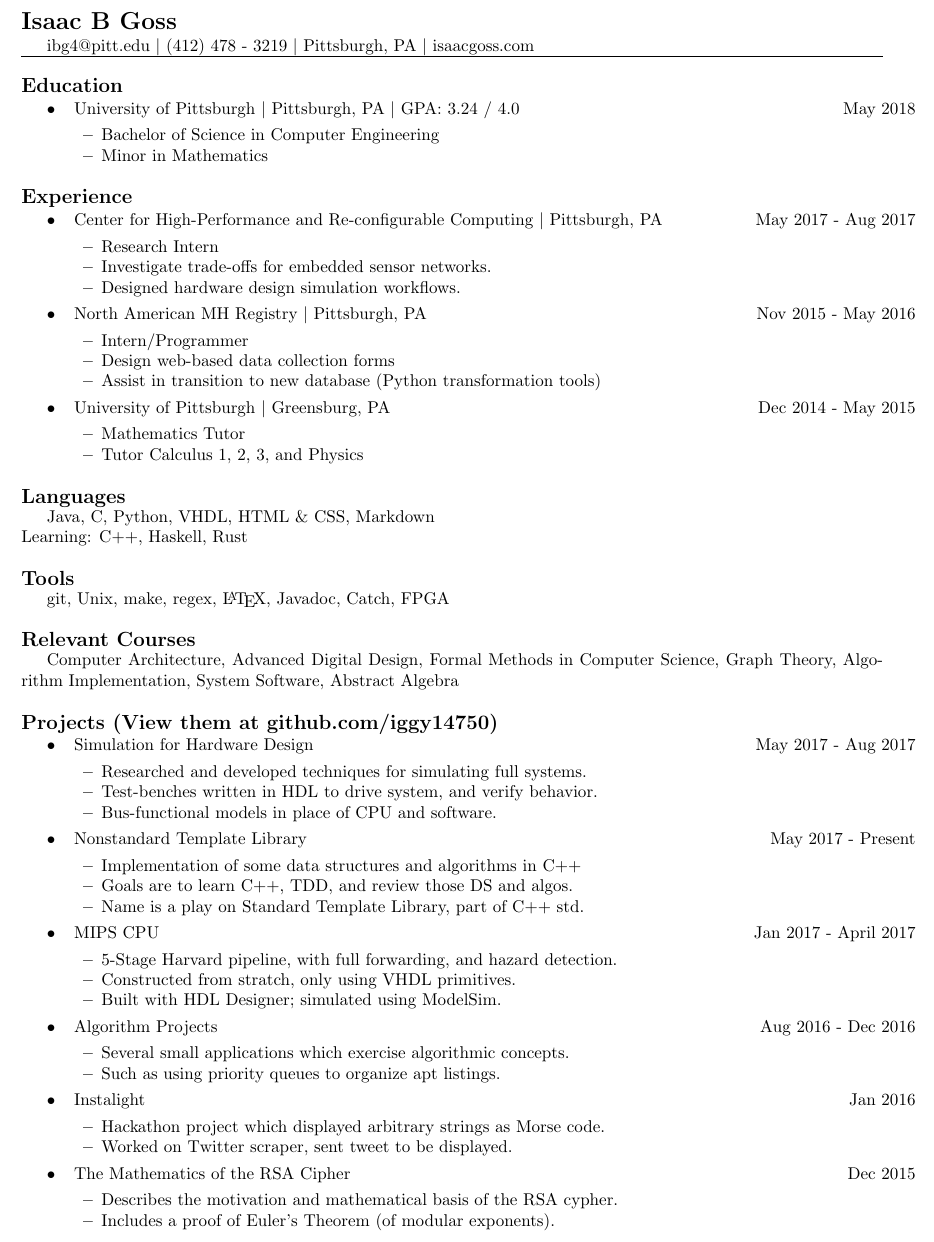
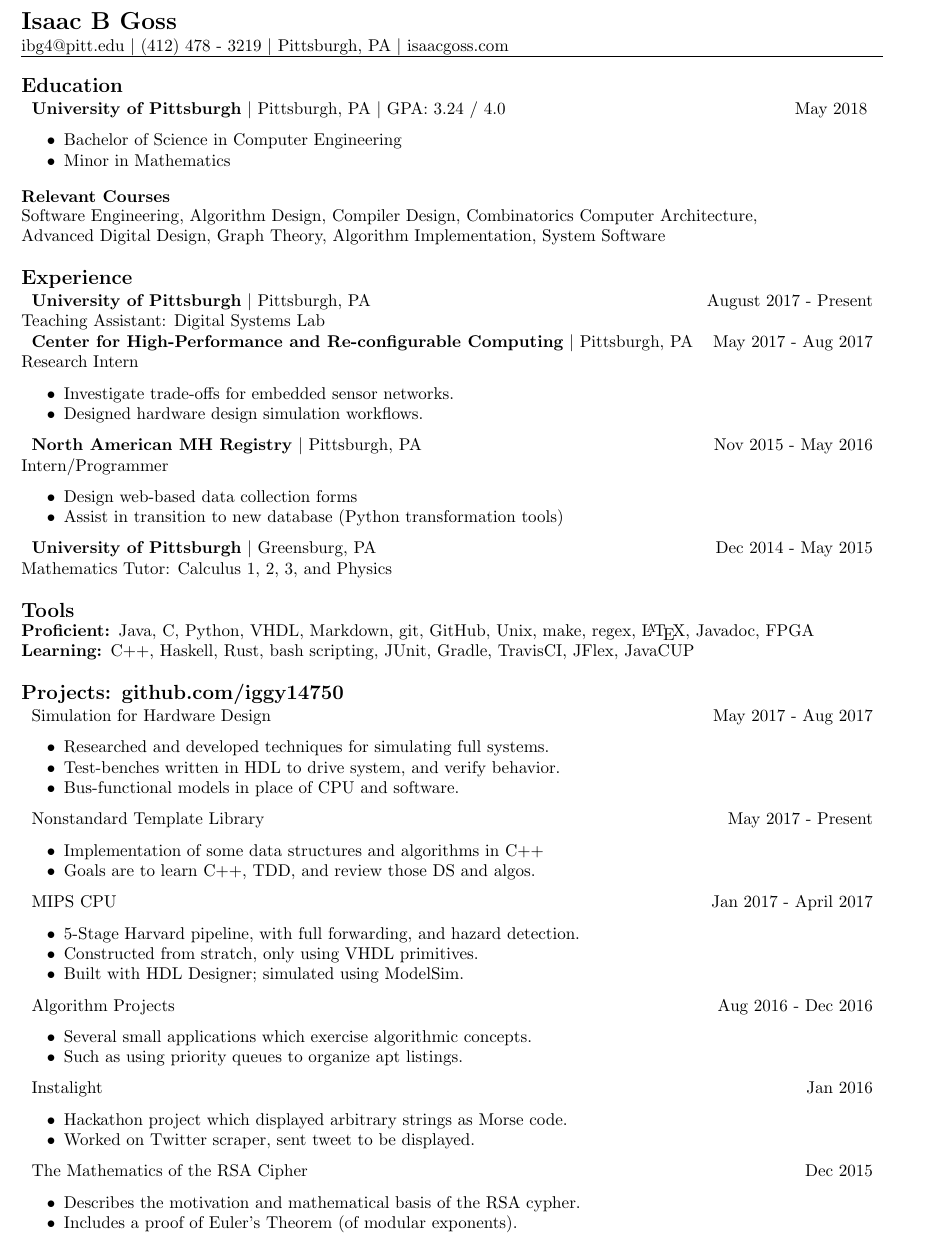
Before and after one commit to iggy14750/resume, a LaTeX CV (resume.tex): part of the page, cut so that both start at the same text. Compiled offline with pdfLaTeX.

Commit message:
lots of change

```diff
--- a/resume.tex
+++ b/resume.tex
@@ -5,6 +5,8 @@
 \usepackage{enumitem}
 \usepackage[letterpaper, total={7in, 10in}]{geometry}
 
+\setlength\parindent{0pt}
+\thispagestyle{empty}
 \titlespacing\subsubsection{0pt}{10pt plus 4pt minus 2pt}{0pt plus 2pt minus 2pt}
 \titlespacing\subsection{0pt}{12pt plus 4pt minus 2pt}{0pt plus 2pt minus 2pt}
 \titlespacing\section{0pt}{18pt plus 4pt minus 2pt}{0pt plus 2pt minus 2pt}
@@ -25,112 +27,119 @@
     \hrule
 
     \subsection*{Education}\label{education}
-      \begin{itemize}\tightlist
-        \item \datetable{University of Pittsburgh \textbar{} Pittsburgh, PA \textbar{} GPA: 3.24 / 4.0}{May 2018}
+        \datetable{
+            \textbf{University of Pittsburgh} \textbar{}
+            Pittsburgh, PA \textbar{}
+            GPA: 3.24 / 4.0
+        }{
+            May 2018
+        }
         \begin{itemize}\tightlist
           \item Bachelor of Science in Computer Engineering
           \item Minor in Mathematics
         \end{itemize}
-      \end{itemize}
+        \subsubsection*{Relevant Courses}
+            Software Engineering,
+            Algorithm Design,
+            Compiler Design,
+            Combinatorics
+            Computer Architecture,\\
+            Advanced Digital Design,
+            % Formal Methods in Computer Science,
+            Graph Theory,
+            Algorithm Implementation,
+            System Software
+            % Abstract Algebra
+            % Probability \& Statistics,
+            % Computer Organization,
+            % Linear Algebra,
+            % Analysis and Design of Microelectronics,
+            % Data Structures,
+            % Digital Circuits Lab,
+            % Theoretical Math,
+            % Differential Equations,
+            % Digital Logic,
+            % Linear Circuits
+
+
 
     \subsection*{Experience}\label{experience}
+        \datetable{
+            \textbf{University of Pittsburgh} \textbar{} Pittsburgh, PA
+        }{August 2017 - Present}
+        Teaching Assistant: Digital Systems Lab
+
+        \datetable{
+            \textbf{Center for High-Performance and Re-configurable Computing} \textbar{} Pittsburgh, PA
+        }{May 2017 - Aug 2017}
+        Research Intern
         \begin{itemize}\tightlist
-
-        \item
-        \datetable
-            {Center for High-Performance and Re-configurable Computing \textbar{} Pittsburgh, PA}
-            {May 2017 - Aug 2017}
-        \begin{itemize}\tightlist
-          \item Research Intern
           \item Investigate trade-offs for embedded sensor networks.
           \item Designed hardware design simulation workflows.
       	\end{itemize}
 
-        \item
-        \datetable
-            {North American MH Registry \textbar{} Pittsburgh, PA}
-            {Nov 2015 - May 2016}
+        \datetable{
+            \textbf{North American MH Registry}
+            \textbar{} Pittsburgh, PA
+        }{Nov 2015 - May 2016}
+        Intern/Programmer
         \begin{itemize}\tightlist
-          \item Intern/Programmer
           \item Design web-based data collection forms
           \item Assist in transition to new database (Python transformation tools)
         \end{itemize}
 
-        \item \datetable
-            {University of Pittsburgh \textbar{} Greensburg, PA}
-            {Dec 2014 - May 2015}
-        \begin{itemize}\tightlist
-          \item Mathematics Tutor
-          \item Tutor Calculus 1, 2, 3, and Physics
-        \end{itemize}
+        \datetable{
+            \textbf{University of Pittsburgh} \textbar{}
+            Greensburg, PA
+        }{Dec 2014 - May 2015}
+        Mathematics Tutor: Calculus 1, 2, 3, and Physics
 
-%        \item \datetable
-%            {Shoener Environmental \textbar{} Meyersdale, PA}
-%            {Jun 2014 - Nov 2014}
-%        \begin{itemize}\tightlist
-%          \item Environmental Technician
-%          \item Survey wind-turbine site to collect data on natural impact
-%        \end{itemize}
-
-      \end{itemize} % subsection Expirience
-
-  \subsection*{Languages}\label{languages}
-  Java,
+  \subsection*{Tools}\label{languages}
+  \begin{description}\tightlist
+      \item[Proficient:] Java,
       C,
       Python,
       VHDL,
-  HTML \& CSS,
-  Markdown\\
-  Learning: C++, Haskell, Rust
-
-  \subsection*{Tools}\label{tools}
+      %HTML \& CSS,
+      Markdown,
       git,
+      GitHub,
       Unix,
       make,
       regex,
       \LaTeX,
       Javadoc,
-  Catch,
+      %Catch,
       FPGA
-
-  \subsection*{Relevant Courses}\label{relevant-courses}
-      Computer Architecture,
-      Advanced Digital Design,
-      Formal Methods in Computer Science,
-      Graph Theory,
-      Algorithm Implementation,
-      System Software,
-      Abstract Algebra
-%      Probability \& Statistics,
-%      Computer Organization,
-%      Linear Algebra,
-%      Analysis and Design of Microelectronics,
-%      Data Structures,
-%      Digital Circuits Lab,
-%      Theoretical Math,
-%      Differential Equations,
-%      Digital Logic,
-%      Linear Circuits
+      \item[Learning:] C++,
+      Haskell,
+      Rust,
+      bash scripting,
+      JUnit,
+      Gradle,
+      TravisCI,
+      JFlex,
+      JavaCUP
+  \end{description}
 
 
-  \subsection*{Projects (View them at github.com/iggy14750)}\label{projects}
-    \begin{itemize}\tightlist
+    \subsection*{Projects: github.com/iggy14750}\label{projects}
+    %\begin{itemize}\tightlist
 
-      \item \datetable{Simulation for Hardware Design}{May 2017 - Aug 2017}
+        \datetable{Simulation for Hardware Design}{May 2017 - Aug 2017}
         \begin{itemize}\tightlist
             \item Researched and developed techniques for simulating full systems.
             \item Test-benches written in HDL to drive system, and verify behavior.
             \item Bus-functional models in place of CPU and software.
         \end{itemize}
 
-      \item \datetable{Nonstandard Template Library}{May 2017 - Present}
+      \datetable{Nonstandard Template Library}{May 2017 - Present}
       \begin{itemize}\tightlist
         \item Implementation of some data structures and algorithms in C++
         \item Goals are to learn C++, TDD, and review those DS and algos.
-        \item Name is a play on Standard Template Library, part of C++ std.
       \end{itemize}
 
-      \item \datetable{MIPS CPU}{Jan 2017 - April 2017}
+      \datetable{MIPS CPU}{Jan 2017 - April 2017}
       \begin{itemize}\tightlist
         \item 5-Stage Harvard pipeline, with full forwarding, and hazard detection.
         \item Constructed from stratch, only using VHDL primitives.
@@ -142,23 +151,23 @@
 %        \item Several assignments in Graph Theory, written up in \LaTeX.
 %      \end{itemize}
 
-      \item \datetable{Algorithm Projects}{Aug 2016 - Dec 2016}
+      \datetable{Algorithm Projects}{Aug 2016 - Dec 2016}
       \begin{itemize}\tightlist
         \item Several small applications which exercise algorithmic concepts.
         \item Such as using priority queues to organize apt listings.
       \end{itemize}
 
-      \item \datetable{Instalight}{Jan 2016}
+      \datetable{Instalight}{Jan 2016}
       \begin{itemize}\tightlist
         \item Hackathon project which displayed arbitrary strings as Morse code.
         \item Worked on Twitter scraper, sent tweet to be displayed.
       \end{itemize}
 
-      \item \datetable{The Mathematics of the RSA Cipher}{Dec 2015}
+      \datetable{The Mathematics of the RSA Cipher}{Dec 2015}
       \begin{itemize}\tightlist
         \item Describes the motivation and mathematical basis of the RSA cypher.
         \item Includes a proof of Euler's Theorem (of modular exponents).
       \end{itemize}
-  \end{itemize}
+  %\end{itemize}
 
 \end{document}
```
Lines whose indentation alone changed are shown as unchanged.
